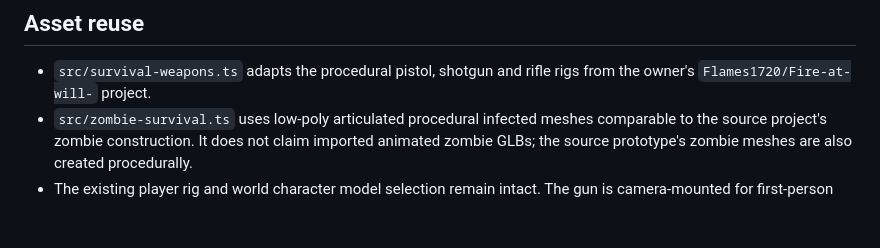
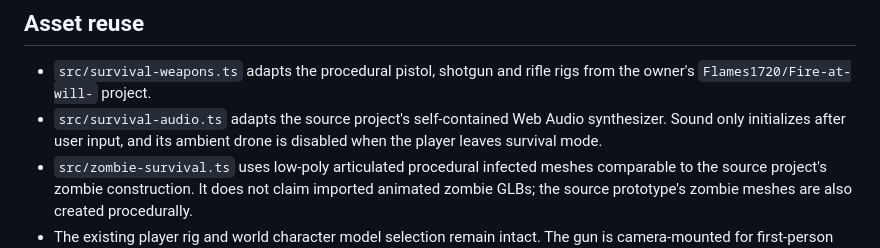
Before and after one commit to Flames1720/my-new-repo, a Markdown page: docs/ZOMBIE_SURVIVAL_INTEGRATION.md, the part around the change. Rendered like a GitHub page; blank space fills up the shorter version.

Commit message:
docs: document audio lifecycle and source reuse

```diff
--- a/docs/ZOMBIE_SURVIVAL_INTEGRATION.md
+++ b/docs/ZOMBIE_SURVIVAL_INTEGRATION.md
@@ -43,6 +43,7 @@ The default spawn is on the homestead side of the map and falls inside its safe
 ## Asset reuse
 
 - `src/survival-weapons.ts` adapts the procedural pistol, shotgun and rifle rigs from the owner's `Flames1720/Fire-at-will-` project.
+- `src/survival-audio.ts` adapts the source project's self-contained Web Audio synthesizer. Sound only initializes after user input, and its ambient drone is disabled when the player leaves survival mode.
 - `src/zombie-survival.ts` uses low-poly articulated procedural infected meshes comparable to the source project's zombie construction. It does not claim imported animated zombie GLBs; the source prototype's zombie meshes are also created procedurally.
 - The existing player rig and world character model selection remain intact. The gun is camera-mounted for first-person visibility; the player's third-person mesh is hidden by the existing FPP render path.
 
```
